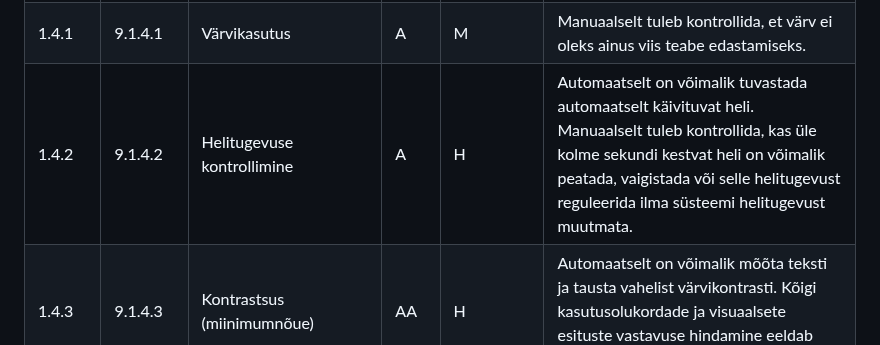
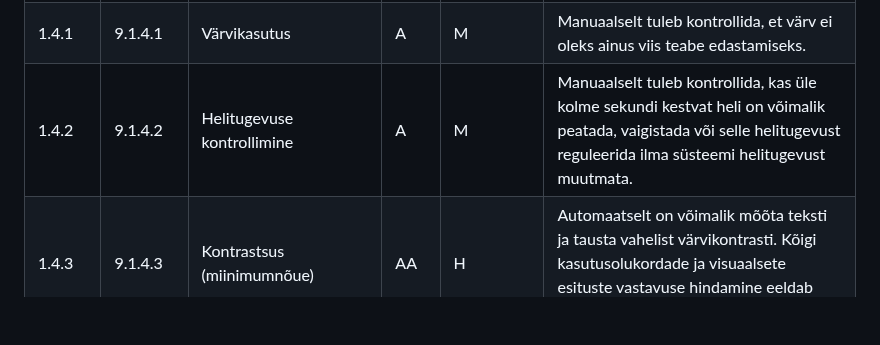
Before and after one commit to TLU-HK-RIF23-AndreE/Ligipaasetavuse-hindamise-raamistik, a Markdown page: docs/WCAG-hindamismeetodid.md, the part around the change. Drawn GitHub-style; blank space fills up the shorter version.

```diff
--- a/docs/WCAG-hindamismeetodid.md
+++ b/docs/WCAG-hindamismeetodid.md
@@ -20,7 +20,7 @@ Tabelis on WCAG 2.1 A ja AA taseme edukriteeriumid seostatud EN 301 549 nõueteg
 | 1.3.4 | 9.1.3.4 | Ekraani suund | AA | M | Manuaalselt tuleb kontrollida seadet pöörates, et sisu ei lukustuks ühte asendisse ja jääks mõlemas suunas täielikult kasutatavaks. |
 | 1.3.5 | 9.1.3.5 | Sisestuse eesmärgi tuvastamine | AA | H | Automaatselt saab tuvastada puuduvad või valed `autocomplete` atribuudid. Manuaalselt tuleb kontrollida, kas need on lisatud kõikidele asjakohastele sisendväljadele ning kas need vastavad välja tegelikule otstarbele, et toetada automaattäitmist ja abitehnoloogiate kasutamist. |
 | 1.4.1 | 9.1.4.1 | Värvikasutus | A | M | Manuaalselt tuleb kontrollida, et värv ei oleks ainus viis teabe edastamiseks. |
-| 1.4.2 | 9.1.4.2 | Helitugevuse kontrollimine | A | H | Automaatselt on võimalik tuvastada automaatselt käivituvat heli. Manuaalselt tuleb kontrollida, kas üle kolme sekundi kestvat heli on võimalik peatada, vaigistada või selle helitugevust reguleerida ilma süsteemi helitugevust muutmata. |
+| 1.4.2 | 9.1.4.2 | Helitugevuse kontrollimine | A | M | Manuaalselt tuleb kontrollida, kas üle kolme sekundi kestvat heli on võimalik peatada, vaigistada või selle helitugevust reguleerida ilma süsteemi helitugevust muutmata. |
 | 1.4.3 | 9.1.4.3 | Kontrastsus (miinimumnõue) | AA | H | Automaatselt on võimalik mõõta teksti ja tausta vahelist värvikontrasti. Kõigi kasutusolukordade ja visuaalsete esituste vastavuse hindamine eeldab manuaalset kontrolli. |
 | 1.4.4 | 9.1.4.4 | Teksti suuruse muutmine | AA | H | Automaatselt on võimalik tuvastada teksti suurendamist piiravaid tehnilisi tegureid. Manuaalselt tuleb kontrollida, kas teksti on võimalik suurendada kuni 200% ilma sisu või funktsionaalsuse kadumiseta. |
 | 1.4.5 | 9.1.4.5 | Pildivormingus tekst | AA | H | Automaatselt on võimalik tuvastada pildielemente. Manuaalselt tuleb hinnatata, kas pildina esitatud tekstiline info on vajalik või tuleks see esitada tekstina, et tagada parem loetavus ja kohandatavus. |
```
Also changed, not shown: docs/Toovoog.md (+1 -1 lines).
